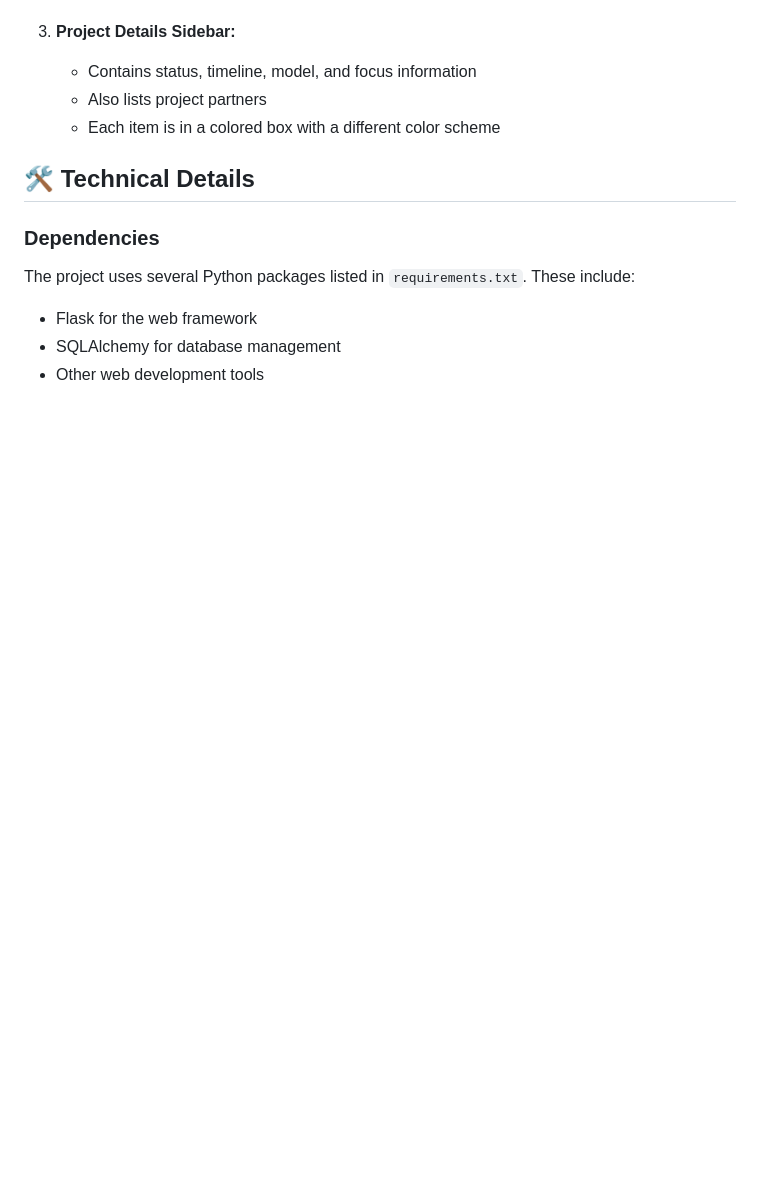
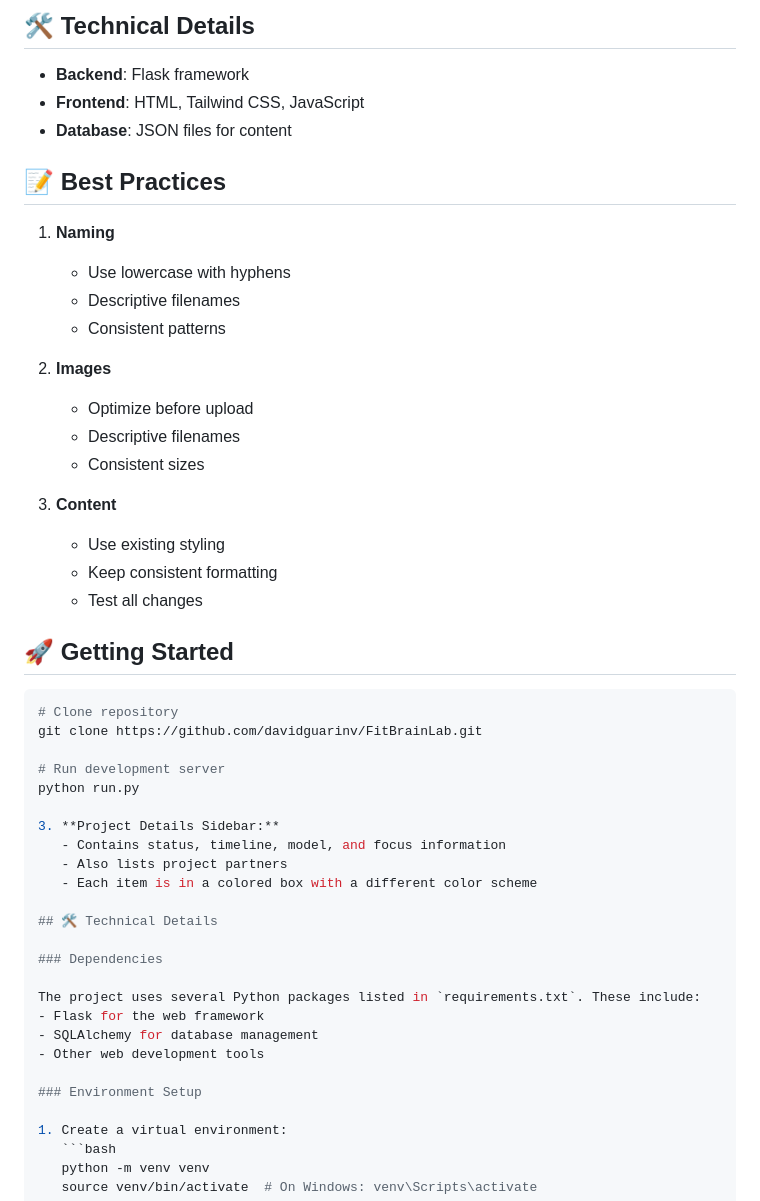
Before and after one commit to davidguarinv/FitBrainLab, a Markdown page: README.md, the part around one of its changes. Rendered like a GitHub page; blank space fills up the shorter version.

````diff
--- a/README.md
+++ b/README.md
@@ -52,3 +80,34 @@ The website is organized into several key directories:
+## 🛠️ Technical Details
+
+- **Backend**: Flask framework
+- **Frontend**: HTML, Tailwind CSS, JavaScript
+- **Database**: JSON files for content
+
+## 📝 Best Practices
+
+1. **Naming**
+   - Use lowercase with hyphens
+   - Descriptive filenames
+   - Consistent patterns
+
+2. **Images**
+   - Optimize before upload
+   - Descriptive filenames
+   - Consistent sizes
+
+3. **Content**
+   - Use existing styling
+   - Keep consistent formatting
+   - Test all changes
+
+## 🚀 Getting Started
+
+```bash
+# Clone repository
+git clone https://github.com/davidguarinv/FitBrainLab.git
+
+# Run development server
+python run.py
 
 3. **Project Details Sidebar:**
    - Contains status, timeline, model, and focus information
````
Also changed, not shown: other parts of README.md (+54 -26 lines).
